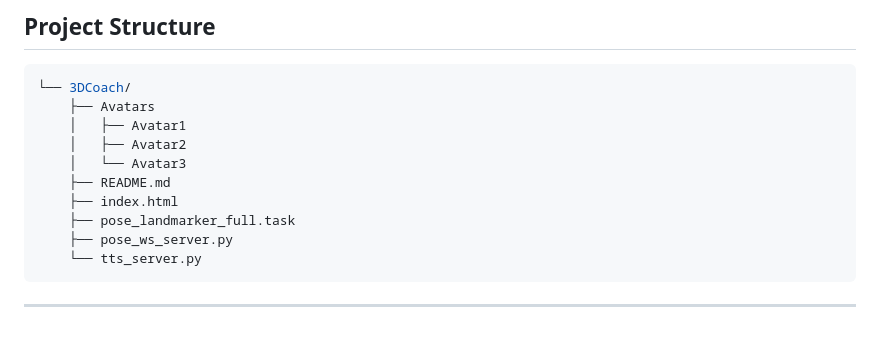
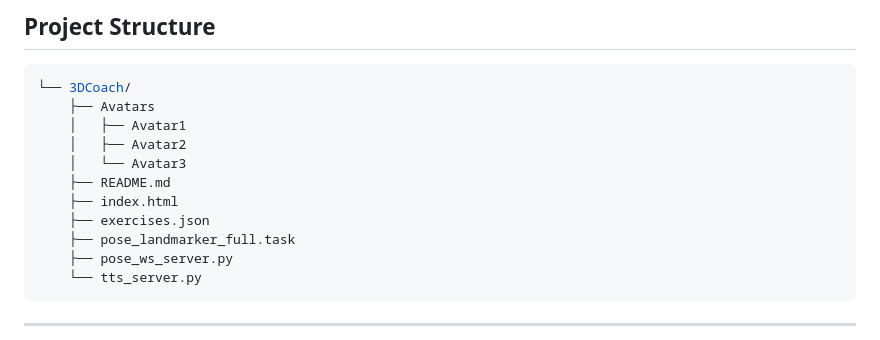
Before and after one commit to 0m4r1o/3DCoach, a Markdown page: README.md, the part around the change. Drawn GitHub-style.

```diff
--- a/README.md
+++ b/README.md
@@ -81,6 +81,7 @@ This project enables seamless integration of pose detection, avatar animation, a
     │   └── Avatar3
     ├── README.md
     ├── index.html
+    ├── exercises.json
     ├── pose_landmarker_full.task
     ├── pose_ws_server.py
     └── tts_server.py
```
